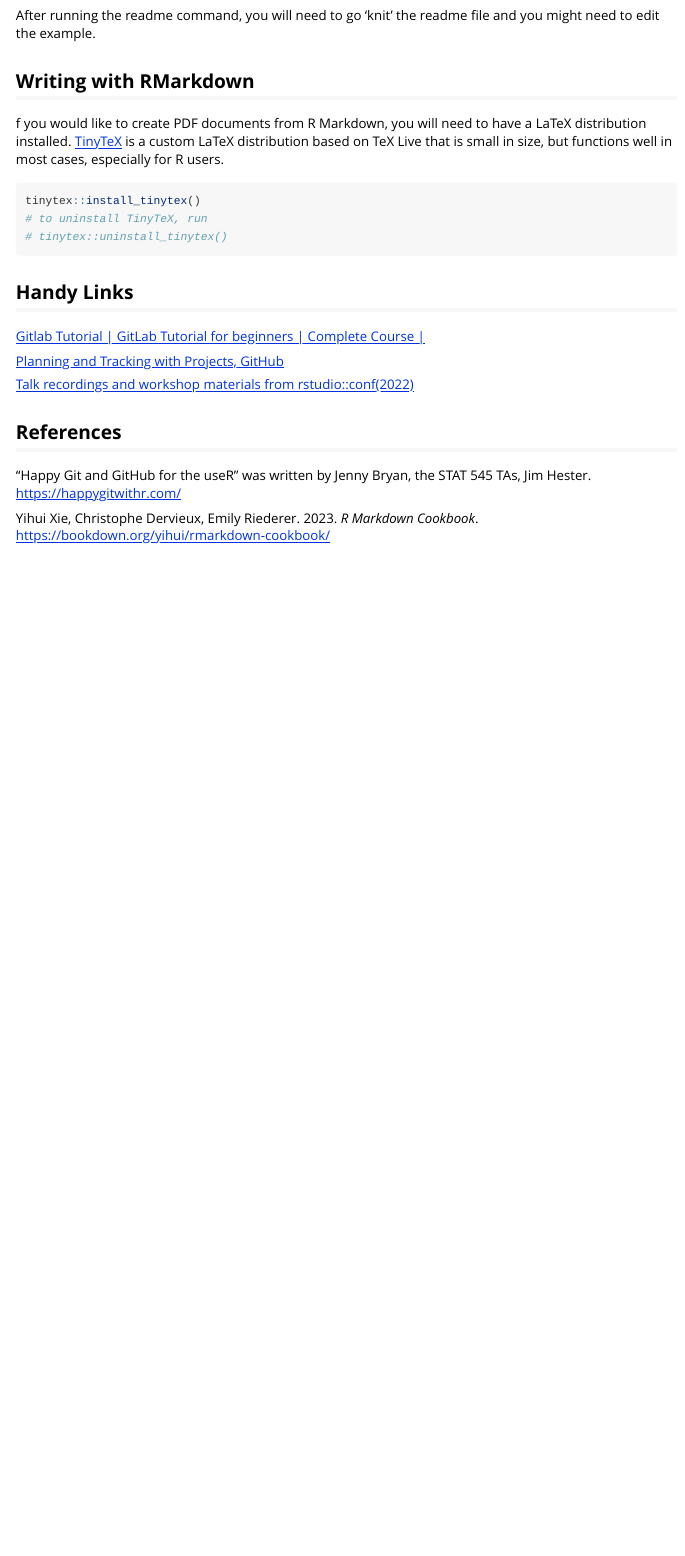
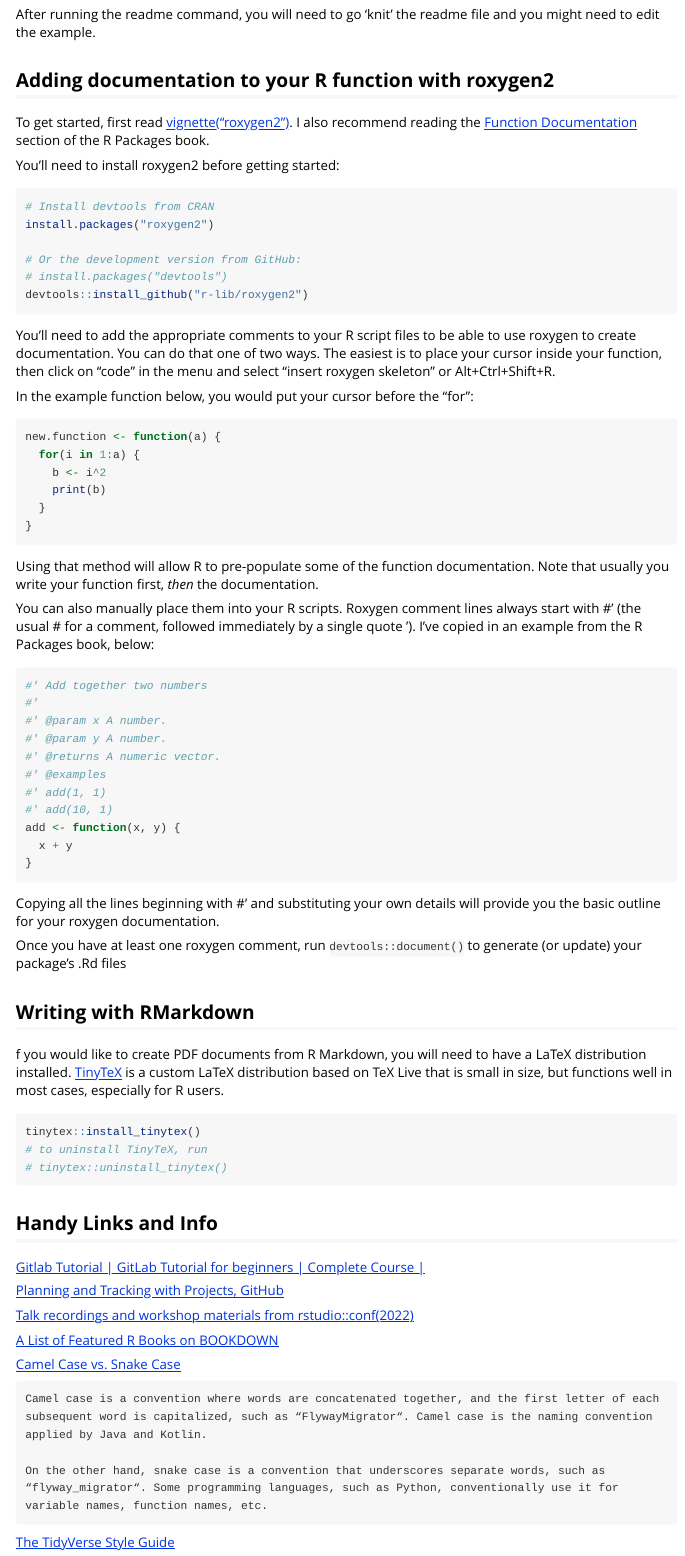
Before and after one commit to cboles1/testPackageWGitHub, an R Markdown document (vignettes/testing-out-vignettes.Rmd): the page in a window 1100 px wide, from 3060 px down before the commit and from 3080 px down after it, so that both start at the same text. Rendered offline with R 4.5, knitr and Pandoc, with nearby package versions.

Commit message:
Initial commit

````diff
--- a/vignettes/testing-out-vignettes.Rmd
+++ b/vignettes/testing-out-vignettes.Rmd
@@ -147,6 +146,51 @@ use_readme_rmd()
 
 After running the readme command, you will need to go 'knit' the readme file and you might need to edit the example.
 
+## Adding documentation to your R function with roxygen2
+
+To get started, first read [vignette("roxygen2")](https://roxygen2.r-lib.rg/articles/roxygen2.html). I also recommend reading the [Function Documentation](https://r-pkgs.org/man.html) section of the R Packages book.
+
+You'll need to install roxygen2 before getting started:
+```{r eval = FALSE}
+# Install devtools from CRAN
+install.packages("roxygen2")
+
+# Or the development version from GitHub:
+# install.packages("devtools")
+devtools::install_github("r-lib/roxygen2")
+```
+You'll need to add the appropriate comments to your R script files to be able to use roxygen to create documentation. You can do that one of two ways. The easiest is to place your cursor inside your function, then click on "code" in the menu and select "insert roxygen skeleton" or Alt+Ctrl+Shift+R.
+
+In the example function below, you would put your cursor before the "for":
+```{r eval = FALSE}
+new.function <- function(a) {
+  for(i in 1:a) {
+    b <- i^2
+    print(b)
+  }
+}
+```
+Using that method will allow R to pre-populate some of the function documentation. Note that usually you write your function first, *then* the documentation.
+
+You can also manually place them into your R scripts. Roxygen comment lines always start with #' (the usual # for a comment, followed immediately by a single quote '). I've copied in an example from the R Packages book, below:
+
+```{r eval = FALSE}
+#' Add together two numbers
+#'
+#' @param x A number.
+#' @param y A number.
+#' @returns A numeric vector.
+#' @examples
+#' add(1, 1)
+#' add(10, 1)
+add <- function(x, y) {
+  x + y
+}
+```
+Copying all the lines beginning with #' and substituting your own details will provide you the basic outline for your roxygen documentation.
+
+Once you have at least one roxygen comment, run ```devtools::document()``` to generate (or update) your package’s .Rd files
+
 ## Writing with RMarkdown
 
 f you would like to create PDF documents from R Markdown, you will need to have a LaTeX distribution installed. [TinyTeX](https://yihui.org/tinytex/) is a custom LaTeX distribution based on TeX Live that is small in size, but functions well in most cases, especially for R users.
@@ -157,10 +201,20 @@ tinytex::install_tinytex()
 # tinytex::uninstall_tinytex()
 ```
 
-## Handy Links
+## Handy Links and Info
+
 [Gitlab Tutorial | GitLab Tutorial for beginners | Complete Course |](https://www.youtube.com/watch?v=ANA_kZbyh1E)
 
 [Planning and Tracking with Projects, GitHub](https://docs.github.com/en/issues/planning-and-tracking-with-projects)
 
 [Talk recordings and workshop materials from rstudio::conf(2022)](https://posit.co/blog/talks-and-workshops-from-rstudio-conf-2022/)
 
+[A List of Featured R Books on BOOKDOWN](https://bookdown.org/)
+
+[Camel Case vs. Snake Case](https://www.baeldung.com/kotlin/convert-camel-case-snake-case)
+
+    Camel case is a convention where words are concatenated together, and the first letter of each subsequent word is capitalized, such as “FlywayMigrator“. Camel case is the naming convention applied by Java and Kotlin.
+
+    On the other hand, snake case is a convention that underscores separate words, such as “flyway_migrator“. Some programming languages, such as Python, conventionally use it for variable names, function names, etc.
+
+[The TidyVerse Style Guide](https://style.tidyverse.org/)
````
Also changed, not shown: R/connectGit.R (+18 -0 lines), vignettes/testing-out-vignettes.Rmd (8 more changed lines), 1 other file.
